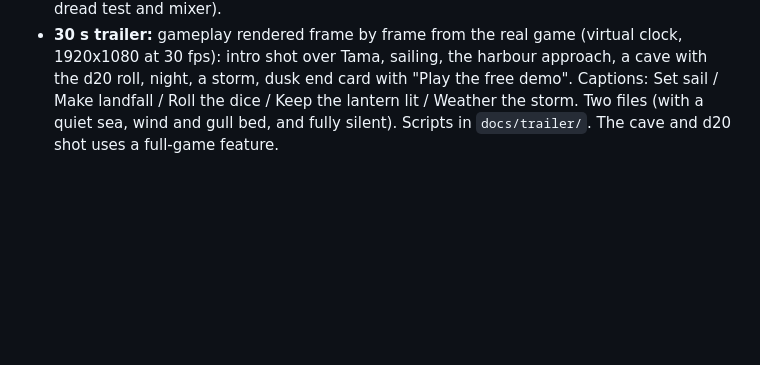
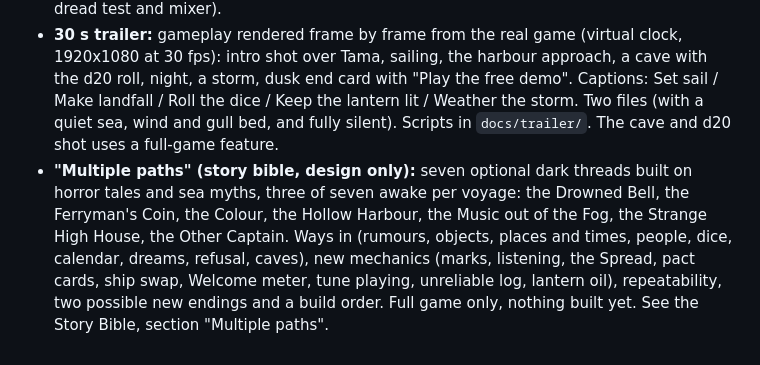
Before and after one commit to housedodo/pocket-pirates, a Markdown page: docs/PROGRESS.md, the part around the change. Drawn GitHub-style; blank space fills up the shorter version.

Commit message:
Notes: Multiple paths added to the Story Bible (design only)
Co-Authored-By: Claude Sonnet 5.5 <noreply@anthropic.com>
Claude-Session: https://claude.ai/code/session_012FNPb5phTKBpgDx5pPLapM

```diff
--- a/docs/PROGRESS.md
+++ b/docs/PROGRESS.md
@@ -481,3 +481,4 @@ Built and working in the dev build; switched off when `window.__BUILD === 'demo'
 - **Player volume sliders:** the pause menu now has Music, "Sea, wind, gulls" and Effects sliders (0-100%, saved in settings) on top of the Sound/Music toggles; in the demo and dev build. Audio now routes through `musicBus`, `ambBus` and `sfxBus`.
 - **Short pause menu:** the sound toggles and volume sliders moved into their own "Sound and music" panel (Back or Esc returns). The main pause menu is now Resume, Ask Mara, Controls, Fullscreen, Captain's log, Sound and music, New voyage (dev builds add the full-dread test and mixer).
 - **30 s trailer:** gameplay rendered frame by frame from the real game (virtual clock, 1920x1080 at 30 fps): intro shot over Tama, sailing, the harbour approach, a cave with the d20 roll, night, a storm, dusk end card with "Play the free demo". Captions: Set sail / Make landfall / Roll the dice / Keep the lantern lit / Weather the storm. Two files (with a quiet sea, wind and gull bed, and fully silent). Scripts in `docs/trailer/`. The cave and d20 shot uses a full-game feature.
+- **"Multiple paths" (story bible, design only):** seven optional dark threads built on horror tales and sea myths, three of seven awake per voyage: the Drowned Bell, the Ferryman's Coin, the Colour, the Hollow Harbour, the Music out of the Fog, the Strange High House, the Other Captain. Ways in (rumours, objects, places and times, people, dice, calendar, dreams, refusal, caves), new mechanics (marks, listening, the Spread, pact cards, ship swap, Welcome meter, tune playing, unreliable log, lantern oil), repeatability, two possible new endings and a build order. Full game only, nothing built yet. See the Story Bible, section "Multiple paths".
```
